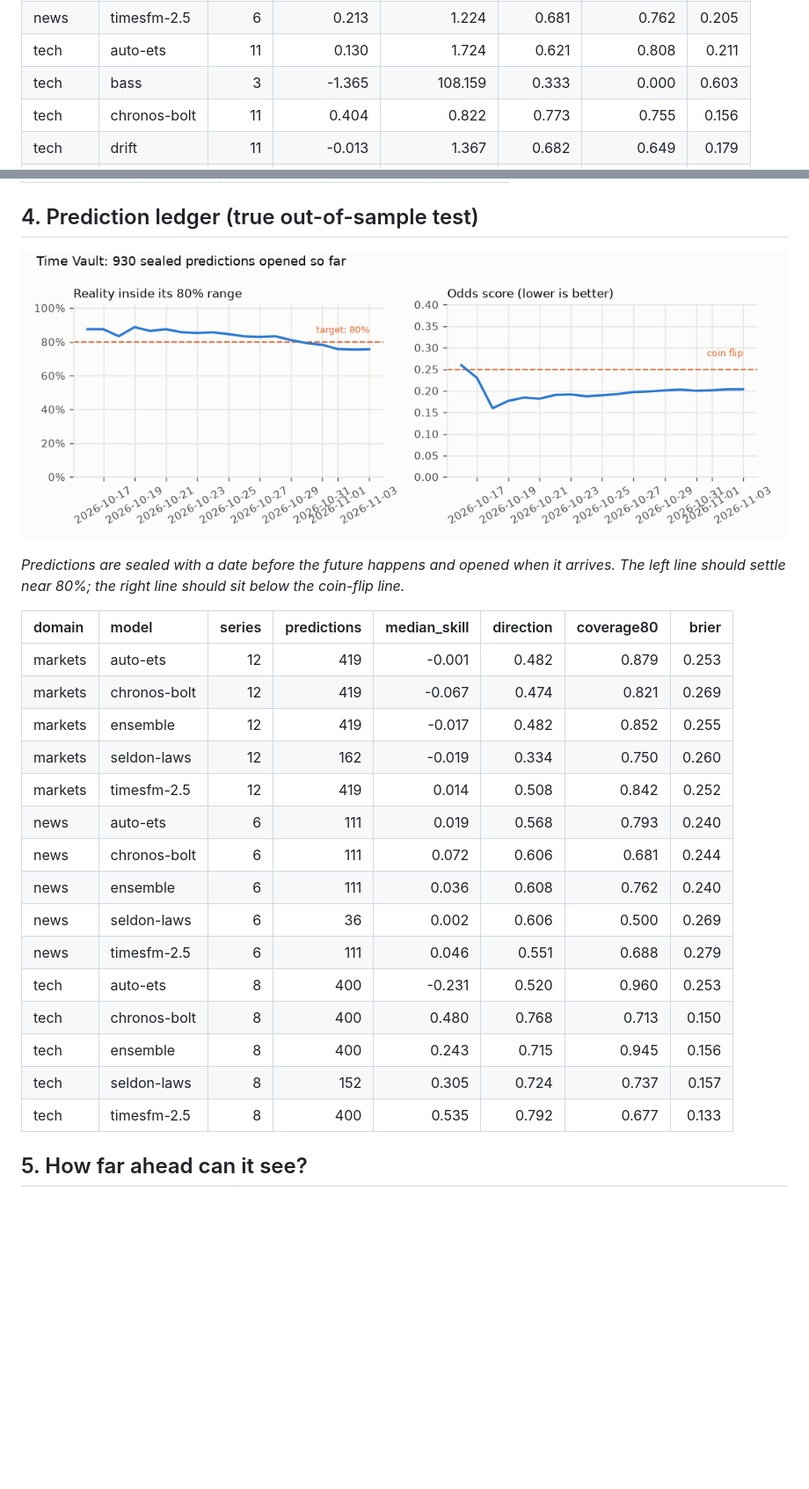
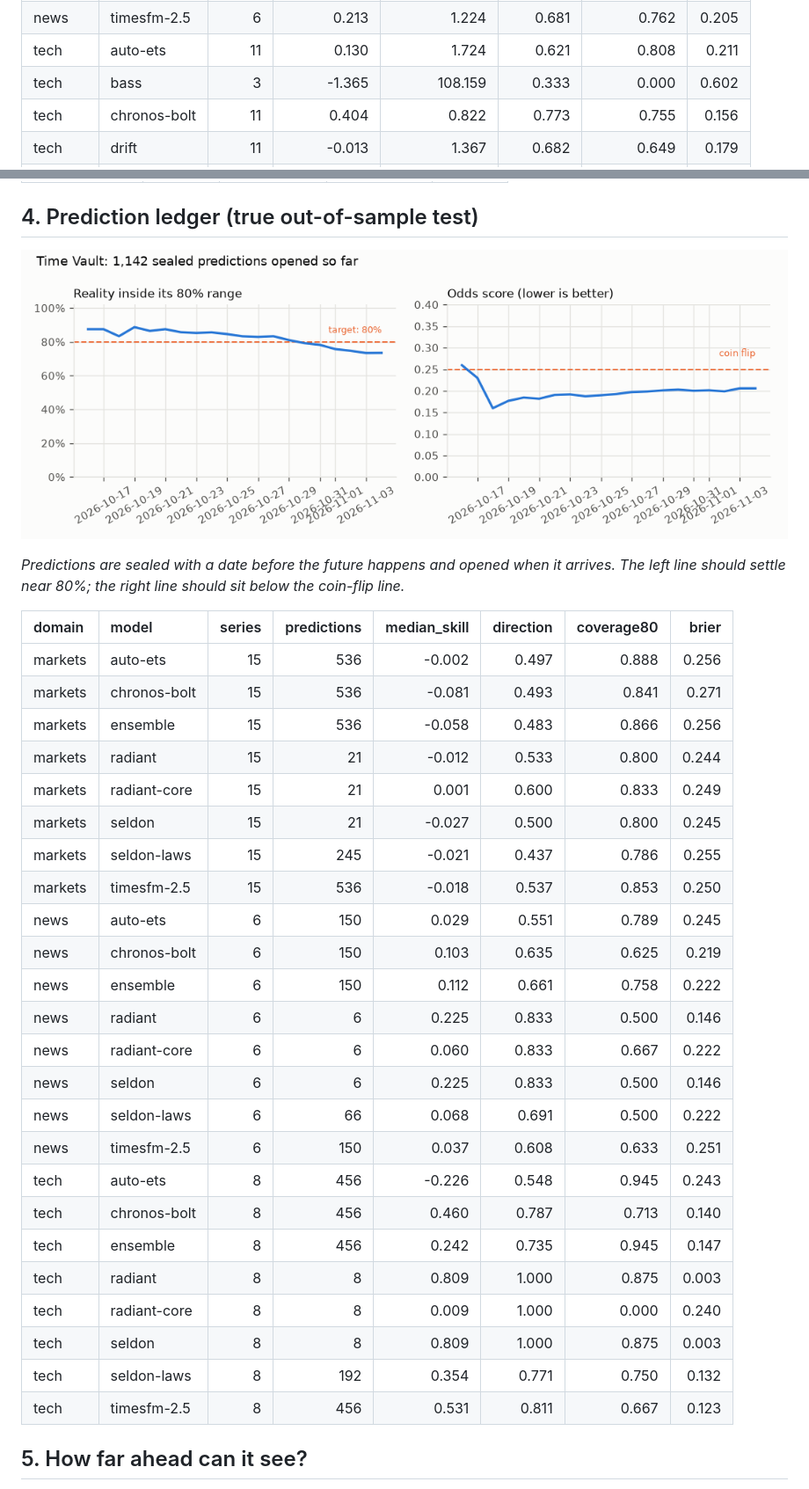
Before and after one commit to Normansrule/world-predictor, a Markdown page: results/REPORT.md, 2 parts joined by grey strips. Shown: that part at 88% size. Rendered like a GitHub page; pictures changed too: results/plots/track_record.png; blank space fills up the shorter version.

Commit message:
Update predictions and results (2026-11-04)

```diff
--- a/results/REPORT.md
+++ b/results/REPORT.md
@@ -71,7 +71,7 @@ Seldon is this project's own forecaster (`src/psychohistory/seldon.py`): four la
 | news     | seldon-laws  |        6 |          0.149 |         1.314 |       0.625 |        0.788 |   0.216 |
 | news     | timesfm-2.5  |        6 |          0.213 |         1.224 |       0.681 |        0.762 |   0.205 |
 | tech     | auto-ets     |       11 |          0.130 |         1.724 |       0.621 |        0.808 |   0.211 |
-| tech     | bass         |        3 |         -1.365 |       108.159 |       0.333 |        0.000 |   0.603 |
+| tech     | bass         |        3 |         -1.365 |       108.159 |       0.333 |        0.000 |   0.602 |
 | tech     | chronos-bolt |       11 |          0.404 |         0.822 |       0.773 |        0.755 |   0.156 |
 | tech     | drift        |       11 |         -0.013 |         1.367 |       0.682 |        0.649 |   0.179 |
 | tech     | ensemble     |       11 |          0.373 |         0.989 |       0.682 |        0.850 |   0.188 |
@@ -126,21 +126,30 @@ _Predictions are sealed with a date before the future happens and opened when it
 
 | domain   | model        |   series |   predictions |   median_skill |   direction |   coverage80 |   brier |
 |:---------|:-------------|---------:|--------------:|---------------:|------------:|-------------:|--------:|
-| markets  | auto-ets     |       12 |           419 |         -0.001 |       0.482 |        0.879 |   0.253 |
-| markets  | chronos-bolt |       12 |           419 |         -0.067 |       0.474 |        0.821 |   0.269 |
-| markets  | ensemble     |       12 |           419 |         -0.017 |       0.482 |        0.852 |   0.255 |
-| markets  | seldon-laws  |       12 |           162 |         -0.019 |       0.334 |        0.750 |   0.260 |
-| markets  | timesfm-2.5  |       12 |           419 |          0.014 |       0.508 |        0.842 |   0.252 |
-| news     | auto-ets     |        6 |           111 |          0.019 |       0.568 |        0.793 |   0.240 |
-| news     | chronos-bolt |        6 |           111 |          0.072 |       0.606 |        0.681 |   0.244 |
-| news     | ensemble     |        6 |           111 |          0.036 |       0.608 |        0.762 |   0.240 |
-| news     | seldon-laws  |        6 |            36 |          0.002 |       0.606 |        0.500 |   0.269 |
-| news     | timesfm-2.5  |        6 |           111 |          0.046 |       0.551 |        0.688 |   0.279 |
-| tech     | auto-ets     |        8 |           400 |         -0.231 |       0.520 |        0.960 |   0.253 |
-| tech     | chronos-bolt |        8 |           400 |          0.480 |       0.768 |        0.713 |   0.150 |
-| tech     | ensemble     |        8 |           400 |          0.243 |       0.715 |        0.945 |   0.156 |
-| tech     | seldon-laws  |        8 |           152 |          0.305 |       0.724 |        0.737 |   0.157 |
-| tech     | timesfm-2.5  |        8 |           400 |          0.535 |       0.792 |        0.677 |   0.133 |
+| markets  | auto-ets     |       15 |           536 |         -0.002 |       0.497 |        0.888 |   0.256 |
+| markets  | chronos-bolt |       15 |           536 |         -0.081 |       0.493 |        0.841 |   0.271 |
+| markets  | ensemble     |       15 |           536 |         -0.058 |       0.483 |        0.866 |   0.256 |
+| markets  | radiant      |       15 |            21 |         -0.012 |       0.533 |        0.800 |   0.244 |
+| markets  | radiant-core |       15 |            21 |          0.001 |       0.600 |        0.833 |   0.249 |
+| markets  | seldon       |       15 |            21 |         -0.027 |       0.500 |        0.800 |   0.245 |
+| markets  | seldon-laws  |       15 |           245 |         -0.021 |       0.437 |        0.786 |   0.255 |
+| markets  | timesfm-2.5  |       15 |           536 |         -0.018 |       0.537 |        0.853 |   0.250 |
+| news     | auto-ets     |        6 |           150 |          0.029 |       0.551 |        0.789 |   0.245 |
+| news     | chronos-bolt |        6 |           150 |          0.103 |       0.635 |        0.625 |   0.219 |
+| news     | ensemble     |        6 |           150 |          0.112 |       0.661 |        0.758 |   0.222 |
+| news     | radiant      |        6 |             6 |          0.225 |       0.833 |        0.500 |   0.146 |
+| news     | radiant-core |        6 |             6 |          0.060 |       0.833 |        0.667 |   0.222 |
+| news     | seldon       |        6 |             6 |          0.225 |       0.833 |        0.500 |   0.146 |
+| news     | seldon-laws  |        6 |            66 |          0.068 |       0.691 |        0.500 |   0.222 |
+| news     | timesfm-2.5  |        6 |           150 |          0.037 |       0.608 |        0.633 |   0.251 |
+| tech     | auto-ets     |        8 |           456 |         -0.226 |       0.548 |        0.945 |   0.243 |
+| tech     | chronos-bolt |        8 |           456 |          0.460 |       0.787 |        0.713 |   0.140 |
+| tech     | ensemble     |        8 |           456 |          0.242 |       0.735 |        0.945 |   0.147 |
+| tech     | radiant      |        8 |             8 |          0.809 |       1.000 |        0.875 |   0.003 |
+| tech     | radiant-core |        8 |             8 |          0.009 |       1.000 |        0.000 |   0.240 |
+| tech     | seldon       |        8 |             8 |          0.809 |       1.000 |        0.875 |   0.003 |
+| tech     | seldon-laws  |        8 |           192 |          0.354 |       0.771 |        0.750 |   0.132 |
+| tech     | timesfm-2.5  |        8 |           456 |          0.531 |       0.811 |        0.667 |   0.123 |
 
 ## 5. How far ahead can it see?
 
```
Also changed, not shown: other parts of results/REPORT.md (+62 -49 lines), 9 other files.
